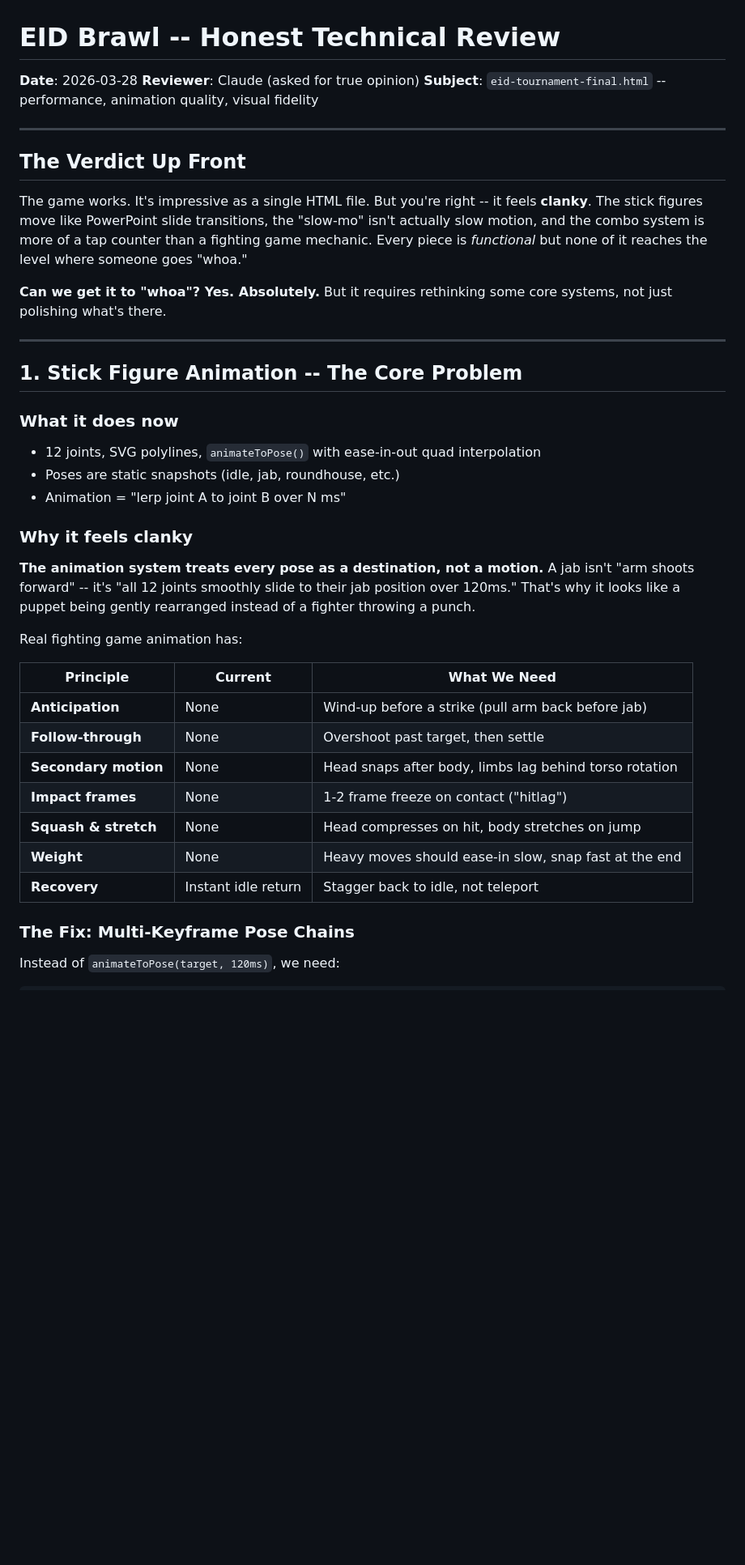
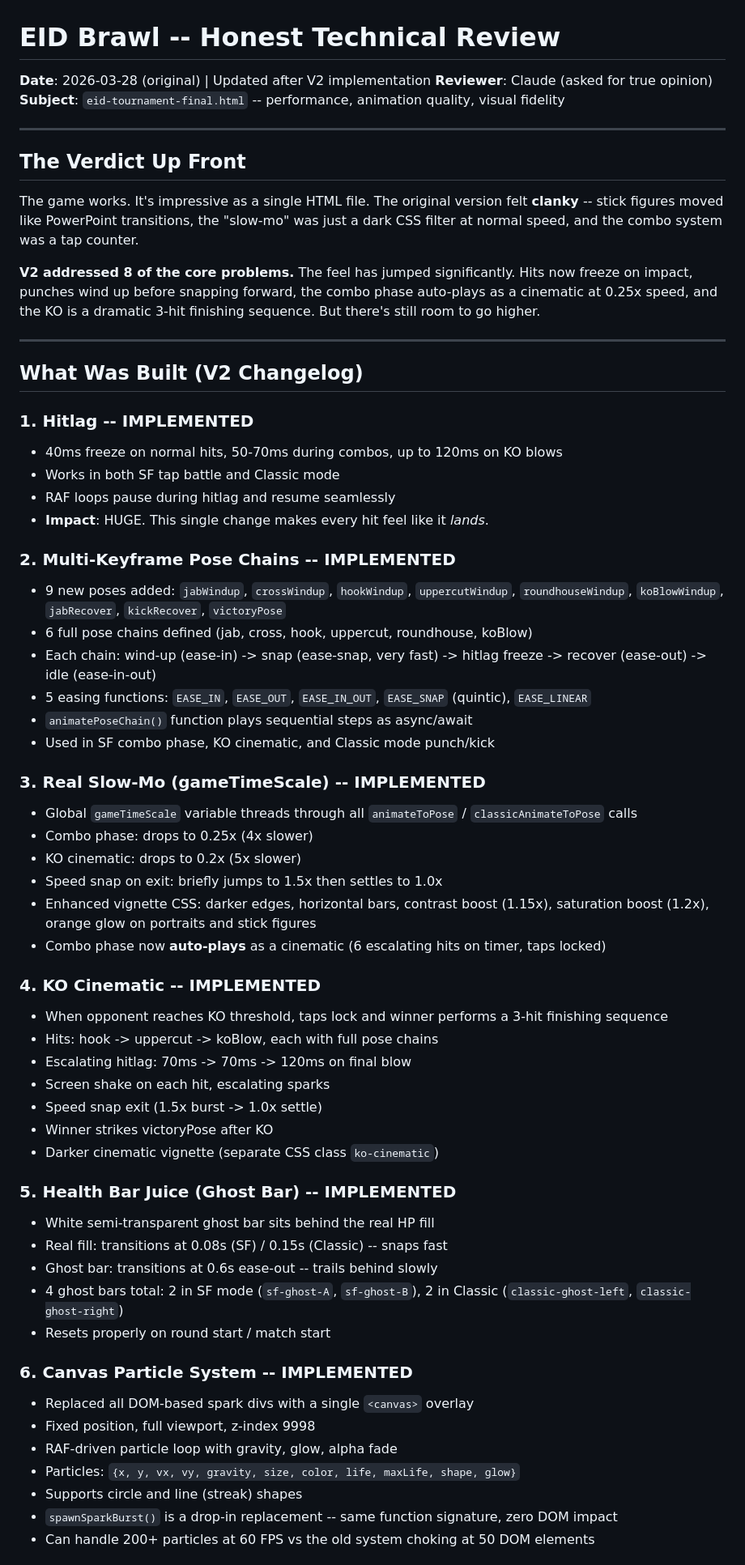
Before and after one commit to EyadMassoud/eid-brawl, a Markdown page: EID-BRAWL-HONEST-REVIEW.md, the part around one of its changes. Shown at 81% size. Drawn GitHub-style; blank space fills up the shorter version.

```diff
--- a/EID-BRAWL-HONEST-REVIEW.md
+++ b/EID-BRAWL-HONEST-REVIEW.md
@@ -1,6 +1,6 @@
 # EID Brawl -- Honest Technical Review
 
-**Date**: 2026-03-28
+**Date**: 2026-03-28 (original) | Updated after V2 implementation
 **Reviewer**: Claude (asked for true opinion)
 **Subject**: `eid-tournament-final.html` -- performance, animation quality, visual fidelity
 
@@ -8,35 +8,58 @@
 
 ## The Verdict Up Front
 
-The game works. It's impressive as a single HTML file. But you're right -- it feels **clanky**. The stick figures move like PowerPoint slide transitions, the "slow-mo" isn't actually slow motion, and the combo system is more of a tap counter than a fighting game mechanic. Every piece is *functional* but none of it reaches the level where someone goes "whoa."
+The game works. It's impressive as a single HTML file. The original version felt **clanky** -- stick figures moved like PowerPoint transitions, the "slow-mo" was just a dark CSS filter at normal speed, and the combo system was a tap counter.
 
-**Can we get it to "whoa"? Yes. Absolutely.** But it requires rethinking some core systems, not just polishing what's there.
+**V2 addressed 8 of the core problems.** The feel has jumped significantly. Hits now freeze on impact, punches wind up before snapping forward, the combo phase auto-plays as a cinematic at 0.25x speed, and the KO is a dramatic 3-hit finishing sequence. But there's still room to go higher.
 
 ---
 
-## 1. Stick Figure Animation -- The Core Problem
+## What Was Built (V2 Changelog)
 
-### What it does now
-- 12 joints, SVG polylines, `animateToPose()` with ease-in-out quad interpolation
-- Poses are static snapshots (idle, jab, roundhouse, etc.)
-- Animation = "lerp joint A to joint B over N ms"
+### 1. Hitlag -- IMPLEMENTED
+- 40ms freeze on normal hits, 50-70ms during combos, up to 120ms on KO blows
+- Works in both SF tap battle and Classic mode
+- RAF loops pause during hitlag and resume seamlessly
+- **Impact**: HUGE. This single change makes every hit feel like it *lands*.
 
-### Why it feels clanky
-**The animation system treats every pose as a destination, not a motion.** A jab isn't "arm shoots forward" -- it's "all 12 joints smoothly slide to their jab position over 120ms." That's why it looks like a puppet being gently rearranged instead of a fighter throwing a punch.
+### 2. Multi-Keyframe Pose Chains -- IMPLEMENTED
+- 9 new poses added: `jabWindup`, `crossWindup`, `hookWindup`, `uppercutWindup`, `roundhouseWindup`, `koBlowWindup`, `jabRecover`, `kickRecover`, `victoryPose`
+- 6 full pose chains defined (jab, cross, hook, uppercut, roundhouse, koBlow)
+- Each chain: wind-up (ease-in) -> snap (ease-snap, very fast) -> hitlag freeze -> recover (ease-out) -> idle (ease-in-out)
+- 5 easing functions: `EASE_IN`, `EASE_OUT`, `EASE_IN_OUT`, `EASE_SNAP` (quintic), `EASE_LINEAR`
+- `animatePoseChain()` function plays sequential steps as async/await
+- Used in SF combo phase, KO cinematic, and Classic mode punch/kick
 
-Real fighting game animation has:
+### 3. Real Slow-Mo (gameTimeScale) -- IMPLEMENTED
+- Global `gameTimeScale` variable threads through all `animateToPose` / `classicAnimateToPose` calls
+- Combo phase: drops to 0.25x (4x slower)
+- KO cinematic: drops to 0.2x (5x slower)
+- Speed snap on exit: briefly jumps to 1.5x then settles to 1.0x
+- Enhanced vignette CSS: darker edges, horizontal bars, contrast boost (1.15x), saturation boost (1.2x), orange glow on portraits and stick figures
+- Combo phase now **auto-plays** as a cinematic (6 escalating hits on timer, taps locked)
 
-| Principle | Current | What We Need |
-|-----------|---------|--------------|
-| **Anticipation** | None | Wind-up before a strike (pull arm back before jab) |
-| **Follow-through** | None | Overshoot past target, then settle |
-| **Secondary motion** | None | Head snaps after body, limbs lag behind torso rotation |
-| **Impact frames** | None | 1-2 frame freeze on contact ("hitlag") |
-| **Squash & stretch** | None | Head compresses on hit, body stretches on jump |
-| **Weight** | None | Heavy moves should ease-in slow, snap fast at the end |
-| **Recovery** | Instant idle return | Stagger back to idle, not teleport |
+### 4. KO Cinematic -- IMPLEMENTED
+- When opponent reaches KO threshold, taps lock and winner performs a 3-hit finishing sequence
+- Hits: hook -> uppercut -> koBlow, each with full pose chains
+- Escalating hitlag: 70ms -> 70ms -> 120ms on final blow
+- Screen shake on each hit, escalating sparks
+- Speed snap exit (1.5x burst -> 1.0x settle)
+- Winner strikes victoryPose after KO
+- Darker cinematic vignette (separate CSS class `ko-cinematic`)
 
-### The Fix: Multi-Keyframe Pose Chains
+### 5. Health Bar Juice (Ghost Bar) -- IMPLEMENTED
+- White semi-transparent ghost bar sits behind the real HP fill
+- Real fill: transitions at 0.08s (SF) / 0.15s (Classic) -- snaps fast
+- Ghost bar: transitions at 0.6s ease-out -- trails behind slowly
+- 4 ghost bars total: 2 in SF mode (`sf-ghost-A`, `sf-ghost-B`), 2 in Classic (`classic-ghost-left`, `classic-ghost-right`)
+- Resets properly on round start / match start
 
-Instead of `animateToPose(target, 120ms)`, we need:
+### 6. Canvas Particle System -- IMPLEMENTED
+- Replaced all DOM-based spark divs with a single `<canvas>` overlay
+- Fixed position, full viewport, z-index 9998
+- RAF-driven particle loop with gravity, glow, alpha fade
+- Particles: `{x, y, vx, vy, gravity, size, color, life, maxLife, shape, glow}`
+- Supports circle and line (streak) shapes
+- `spawnSparkBurst()` is a drop-in replacement -- same function signature, zero DOM impact
+- Can handle 200+ particles at 60 FPS vs the old system choking at 50 DOM elements
 
```
Also changed, not shown: other parts of EID-BRAWL-HONEST-REVIEW.md (+80 -243 lines).
